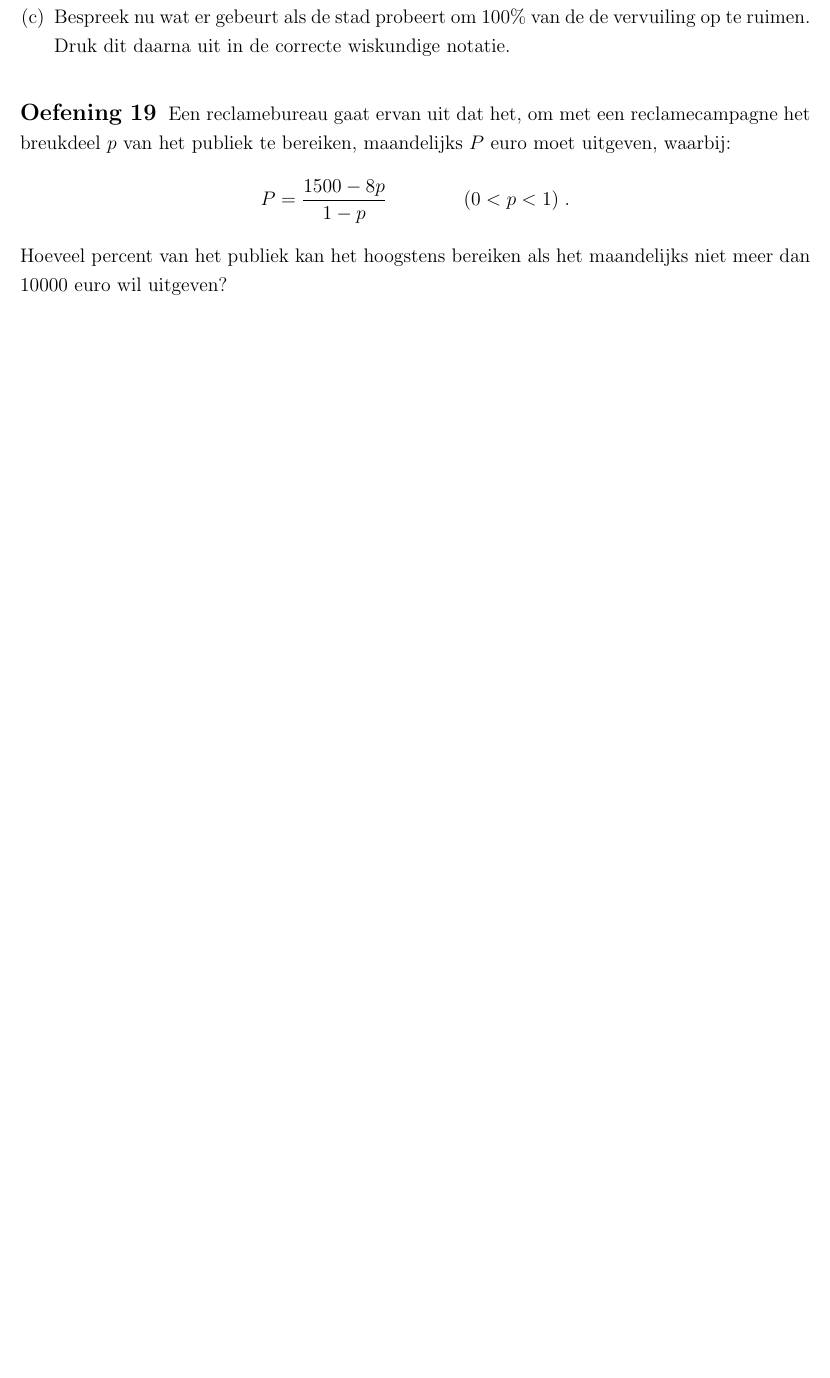
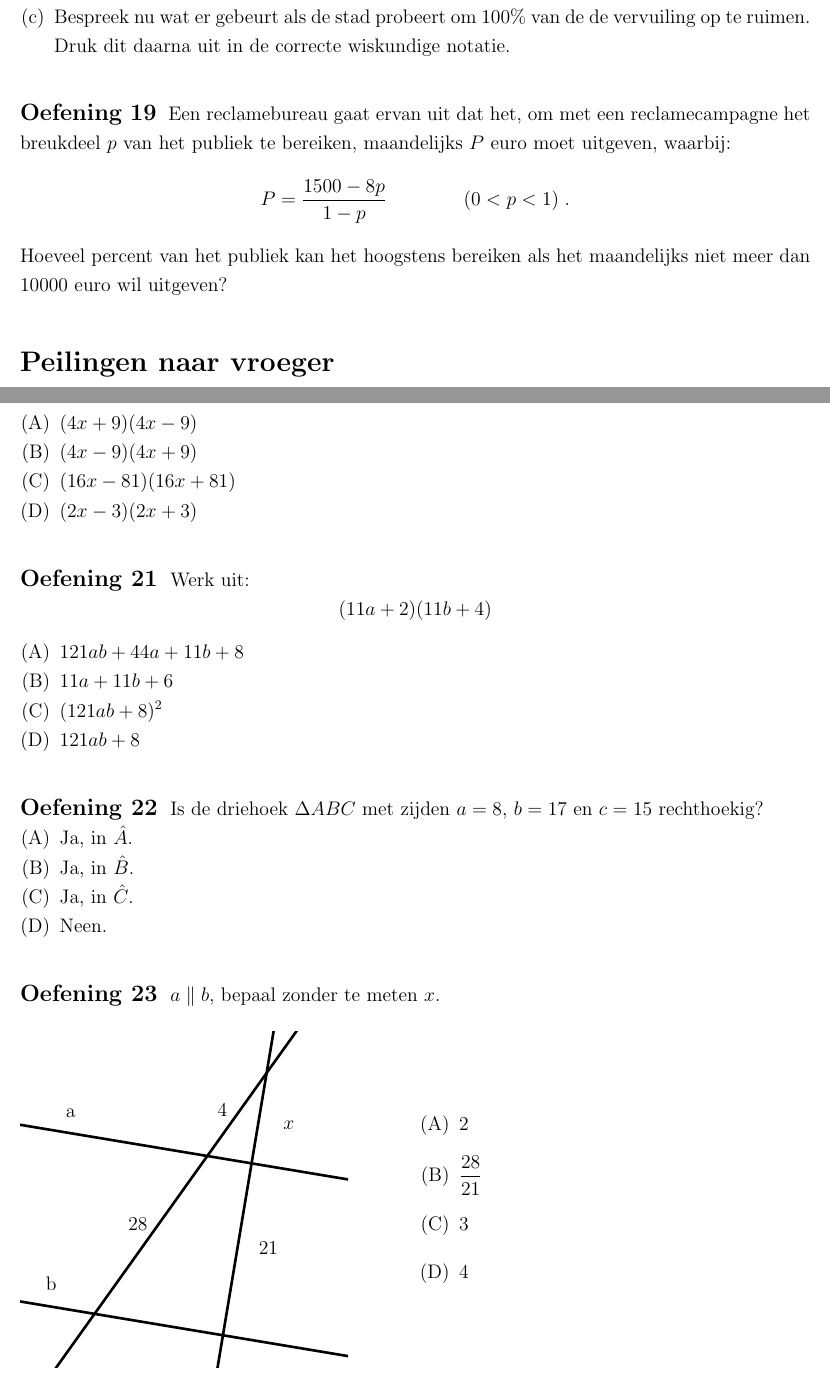
Before and after one commit to gowiz/tso-3gr-2u-2005-069, a LaTeX document (0103_RationaleFuncties/0103_RationaleFuncties.tex): part of page 18 of 18 before the commit and two parts of pages 18 and 19 of 19 after it, the two joined at a grey line, cut so that both start at the same text, the shorter picture padded with empty space. Compiled offline with pdfLaTeX.

Commit message:
Afwerken hoofdstuk rationale functies

```diff
--- a/0103_RationaleFuncties/0103_RationaleFuncties.tex
+++ b/0103_RationaleFuncties/0103_RationaleFuncties.tex
@@ -622,6 +622,74 @@ waarbij $K(p)$ de kost (in 1000 euro) geeft om $p$ percent van de vervuiling op
 Een reclamebureau gaat ervan uit dat het, om met een reclamecampagne het breukdeel $p$ van het publiek te bereiken, maandelijks $P$ euro moet uitgeven, waarbij:
 $$P=\frac{1500-8p}{1-p} \qquad\qquad (0<p<1)\;.$$
 Hoeveel percent van het publiek kan het hoogstens bereiken als het maandelijks niet meer dan 10000 euro wil uitgeven?
+\end{oefening}
+
+
+\section*{Peilingen naar vroeger}
+
+\begin{oefening} Ontbind in factoren:
+$$4x^2-9$$
+\begin{center}
+\begin{enumerate}[(A)]
+  \item $(4x+9)(4x-9)$
+  \item $(4x-9)(4x+9)$
+  \item $(16x-81)(16x+81)$
+  \item $(2x-3)(2x+3)$
+\end{enumerate}
+\end{center}
+\end{oefening}
+
+\begin{oefening} Werk uit:
+$$(11a+2)(11b+4)$$
+\begin{center}
+\begin{enumerate}[(A)]
+  \item $121ab+44a+11b+8$
+  \item $11a+11b+6$
+  \item $(121ab+8)^2$
+  \item $121ab+8$
+\end{enumerate}
+\end{center}
+\end{oefening}
+
+\begin{oefening} Is de driehoek $\Delta ABC$ met zijden $a=8$, $b=17$ en $c=15$ rechthoekig?
+\begin{center}
+\begin{enumerate}[(A)]
+  \item Ja, in $\hat A$.
+  \item Ja, in $\hat B$.
+  \item Ja, in $\hat C$.
+  \item Neen.
+\end{enumerate}
+\end{center}
+\end{oefening}
+
+\begin{oefening} $a\parallel b$, bepaal zonder te meten $x$.\\[0.5cm]
+\begin{minipage}{0.5\textwidth}
+\begin{tikzpicture}[scale=1.2,line cap=round,line join=round,>=triangle 45,x=1.0cm,y=1.0cm]
+\clip(2.58,4.72) rectangle (8.46,10.74);
+\draw [line width=1.6pt,domain=2.58:8.46] plot(\x,{(--57.-1.*\x)/6.});
+\draw [line width=1.6pt,domain=2.58:8.46] plot(\x,{(--38.-1.*\x)/6.});
+\draw [line width=1.6pt,domain=2.58:8.46] plot(\x,{(-1.-7.*\x)/-5.});
+\draw [line width=1.6pt,domain=2.58:8.46] plot(\x,{(--32.-6.*\x)/-1.});
+\draw (6.,9.56) node[anchor=north west] {4};
+\draw (4.4,7.52) node[anchor=north west] {28};
+\draw (6.74,7.1) node[anchor=north west] {21};
+\draw (7.18,9.26) node[anchor=north west] {$x$};
+\draw (3.28,9.48) node[anchor=north west] {a};
+\draw (2.92,6.46) node[anchor=north west] {b};
+\end{tikzpicture}
+\end{minipage}
+\begin{minipage}{0.5\textwidth}
+\begin{center}
+\begin{enumerate}[(A)]
+  \itemsep1em
+  \item 2
+  \item $\dfrac{28}{21}$
+  \item 3
+  \item 4
+\end{enumerate}
+\end{center}
+
+\end{minipage}
 \end{oefening}
 
 \end{document}
```
Also changed, not shown: 0102_Veeltermfuncties/0102_Veeltermfuncties.tex (+1 -1 lines), 0103_RationaleFuncties/0103_RationaleFuncties.tex (2 more changed lines).
